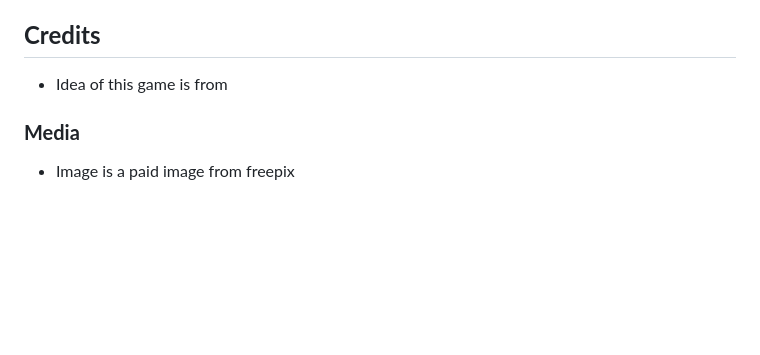
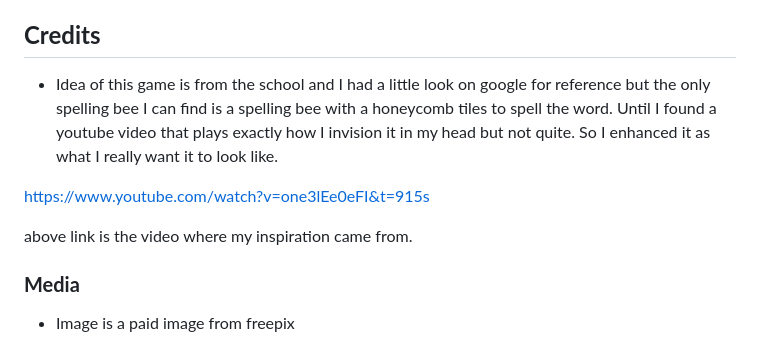
Before and after one commit to Frees1990/Spelling-Junior, a Markdown page: README.md, the part around the change. GitHub-like rendering; blank space fills up the shorter version.

Commit message:
Adding credits to README.md

```diff
--- a/README.md
+++ b/README.md
@@ -227,6 +227,11 @@ These are the steps:
   7.  Press Enter. Your local clone will be created.
 
 ## **Credits**
-  - Idea of this game is from
+  - Idea of this game is from the school and I had a little look on google for reference but the only spelling bee I can find is a spelling bee with a honeycomb tiles to spell the word. Until I found a youtube video that plays exactly how I invision it in my head but not quite. So I enhanced it as what I really want it to look like.
+
+  https://www.youtube.com/watch?v=one3lEe0eFI&t=915s
+
+  above link is the video where my inspiration came from.
+
 ### **Media**
   - Image is a paid image from freepix
```
